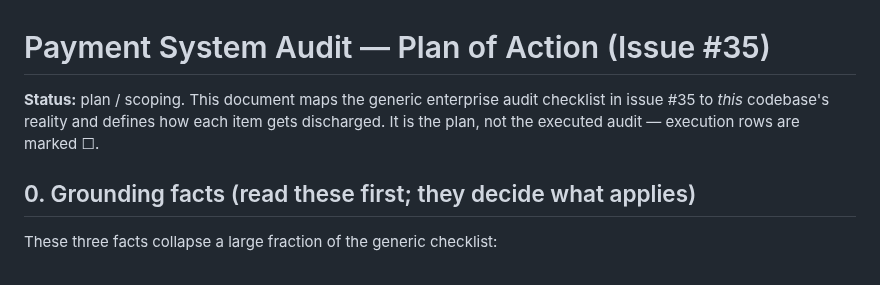
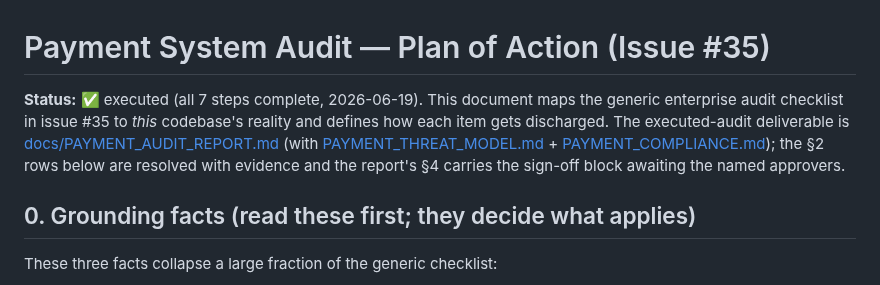
Before and after one commit to rsqrd-labs/specforge, a Markdown page: docs/PAYMENT_AUDIT_PLAN.md, the part around one of its changes. Drawn GitHub-style.

```diff
--- a/docs/PAYMENT_AUDIT_PLAN.md
+++ b/docs/PAYMENT_AUDIT_PLAN.md
@@ -1,8 +1,12 @@
 # Payment System Audit — Plan of Action (Issue #35)
 
-**Status:** plan / scoping. This document maps the generic enterprise audit checklist
-in issue #35 to *this* codebase's reality and defines how each item gets discharged.
-It is the plan, not the executed audit — execution rows are marked ☐.
+**Status:** ✅ executed (all 7 steps complete, 2026-06-19). This document maps the
+generic enterprise audit checklist in issue #35 to *this* codebase's reality and
+defines how each item gets discharged. The executed-audit deliverable is
+[docs/PAYMENT_AUDIT_REPORT.md](PAYMENT_AUDIT_REPORT.md) (with
+[PAYMENT_THREAT_MODEL.md](PAYMENT_THREAT_MODEL.md) +
+[PAYMENT_COMPLIANCE.md](PAYMENT_COMPLIANCE.md)); the §2 rows below are resolved with
+evidence and the report's §4 carries the sign-off block awaiting the named approvers.
 
 ## 0. Grounding facts (read these first; they decide what applies)
 
```
Also changed, not shown: other parts of docs/PAYMENT_AUDIT_PLAN.md (+4 -4 lines), docs/PAYMENT_AUDIT_REPORT.md (added, +122 -0 lines).
